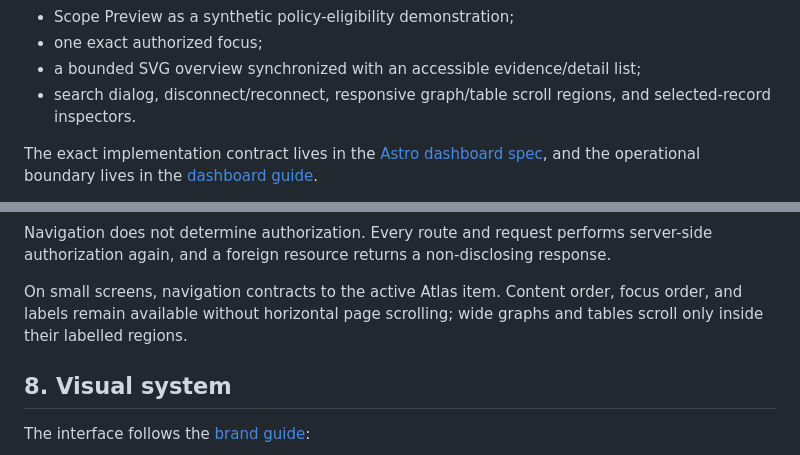
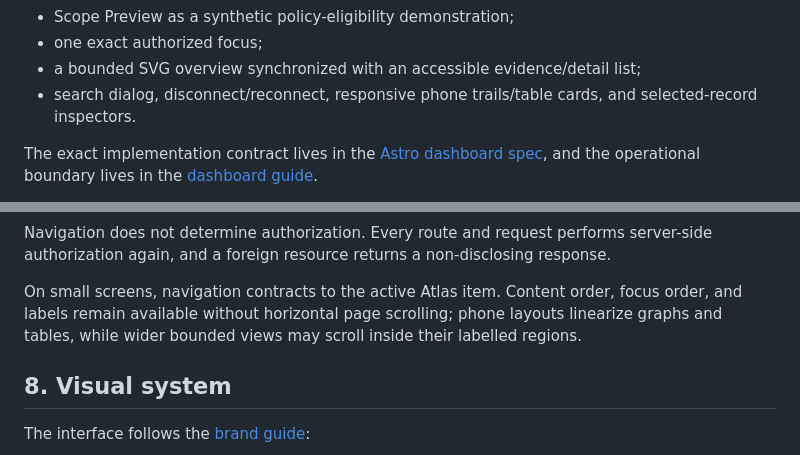
Before and after one commit to RamaAditya49/titen, a Markdown page: docs/DESIGN.md, 2 parts joined by grey strips. GitHub-like rendering.

```diff
--- a/docs/DESIGN.md
+++ b/docs/DESIGN.md
@@ -114,7 +114,7 @@ Atlas provides:
 - Scope Preview as a synthetic policy-eligibility demonstration;
 - one exact authorized focus;
 - a bounded SVG overview synchronized with an accessible evidence/detail list;
-- search dialog, disconnect/reconnect, responsive graph/table scroll regions,
+- search dialog, disconnect/reconnect, responsive phone trails/table cards,
   and selected-record inspectors.
 
 The exact implementation contract lives in the
@@ -168,7 +168,8 @@ non-disclosing response.
 
 On small screens, navigation contracts to the active Atlas item. Content order,
 focus order, and labels remain available without horizontal page scrolling;
-wide graphs and tables scroll only inside their labelled regions.
+phone layouts linearize graphs and tables, while wider bounded views may scroll
+inside their labelled regions.
 
 ## 8. Visual system
 
```
Also changed, not shown: README.md (+1 -1 lines), docs/dashboard.md (+3 -1 lines), docs/assets/screenshots/dashboard-conflict-freshness.png, docs/assets/screenshots/dashboard-mobile.png, 4 other files.
